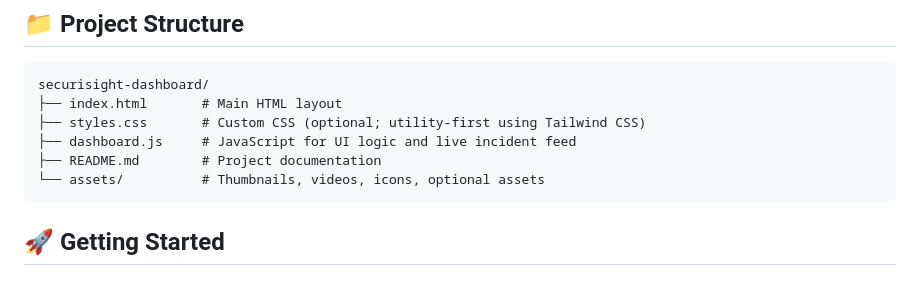
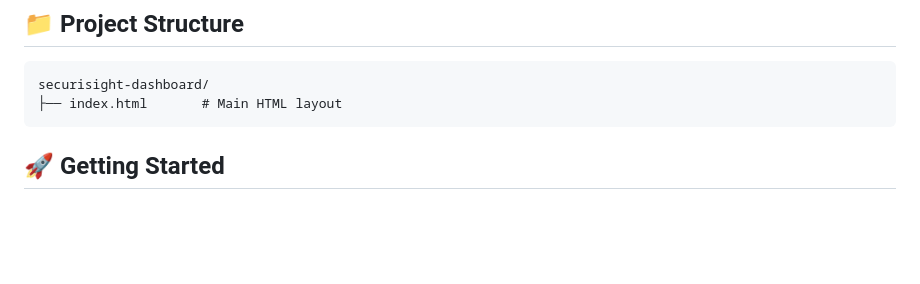
Before and after one commit to Nagalingeswarareddy6/CCTV-monitoring-software, a Markdown page: README.md, the part around the change. Drawn GitHub-style; blank space fills up the shorter version.

````diff
--- a/README.md
+++ b/README.md
@@ -23,10 +23,6 @@ SecureSight is a fictional CCTV surveillance dashboard that allows monitoring up
 ```
 securisight-dashboard/
 ├── index.html       # Main HTML layout
-├── styles.css       # Custom CSS (optional; utility-first using Tailwind CSS)
-├── dashboard.js     # JavaScript for UI logic and live incident feed
-├── README.md        # Project documentation
-└── assets/          # Thumbnails, videos, icons, optional assets
 ```
 
 ## 🚀 Getting Started
````
